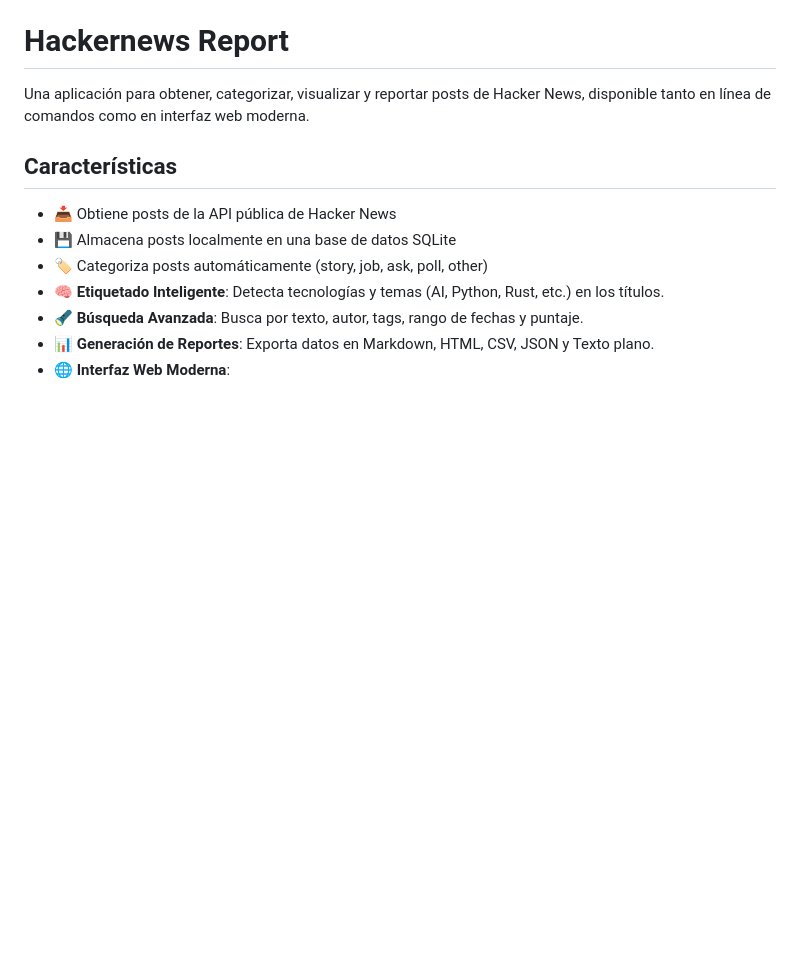
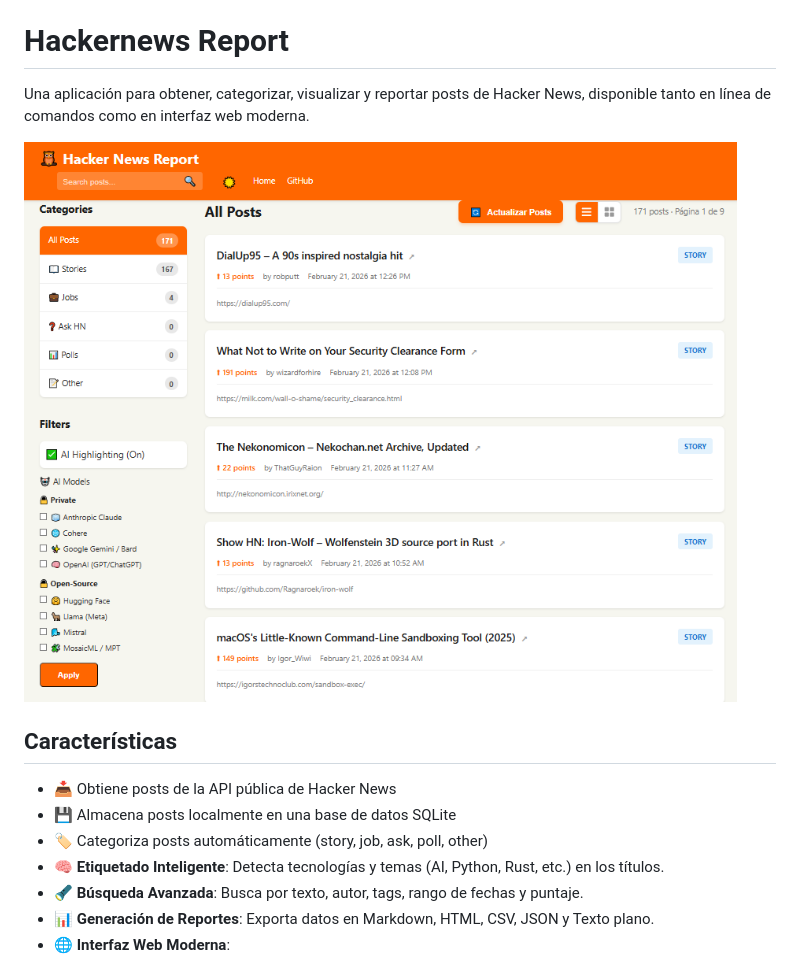
Before and after one commit to iJKENNEDY/hackernews-report, a Markdown page: README.md, the part around the change. Drawn GitHub-style; pictures changed too: static/images/home.png (added); blank space fills up the shorter version.

Commit message:
docs: Add home page screenshot to README.

```diff
--- a/README.md
+++ b/README.md
@@ -1,6 +1,8 @@
 # Hackernews Report
 
 Una aplicación para obtener, categorizar, visualizar y reportar posts de Hacker News, disponible tanto en línea de comandos como en interfaz web moderna.
+
+![Hacker News Report - Home](static/images/home.png)
 
 ## Características
 
```
